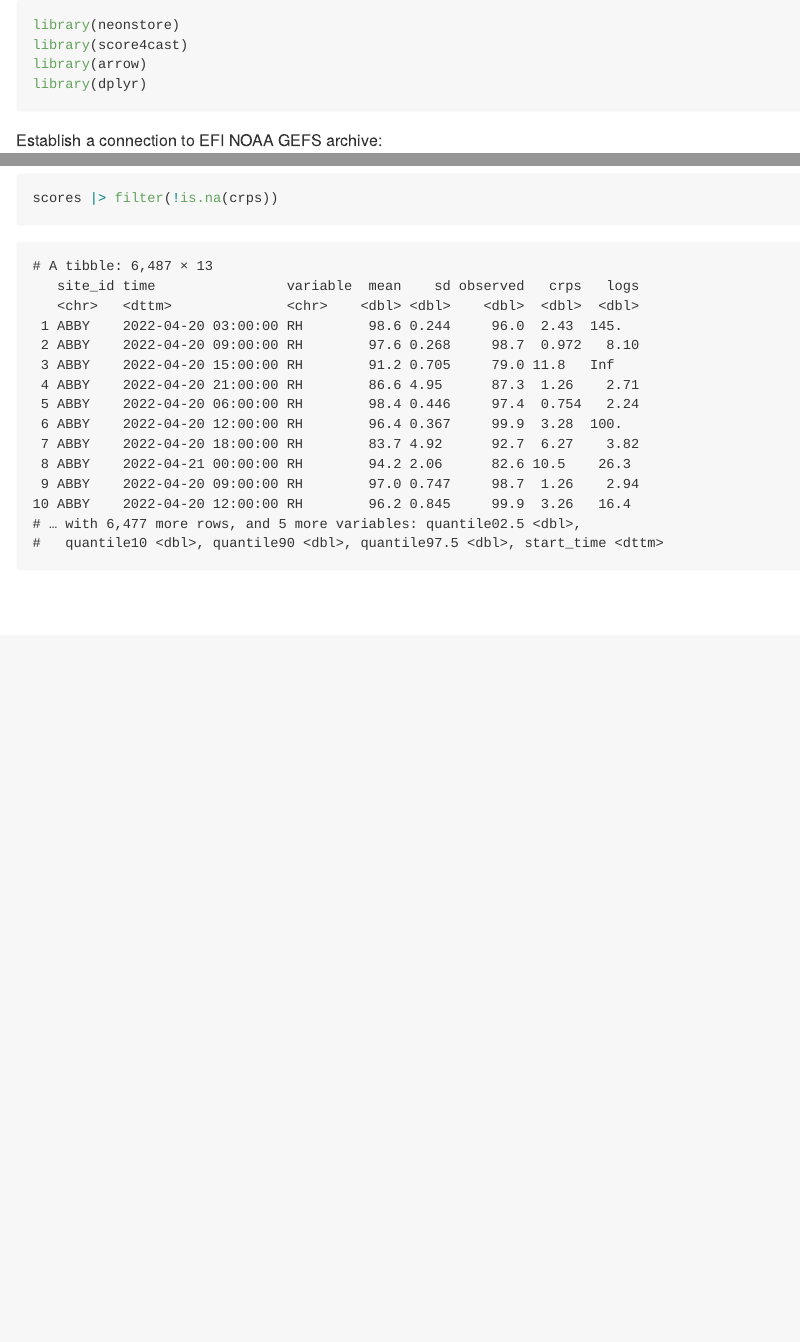
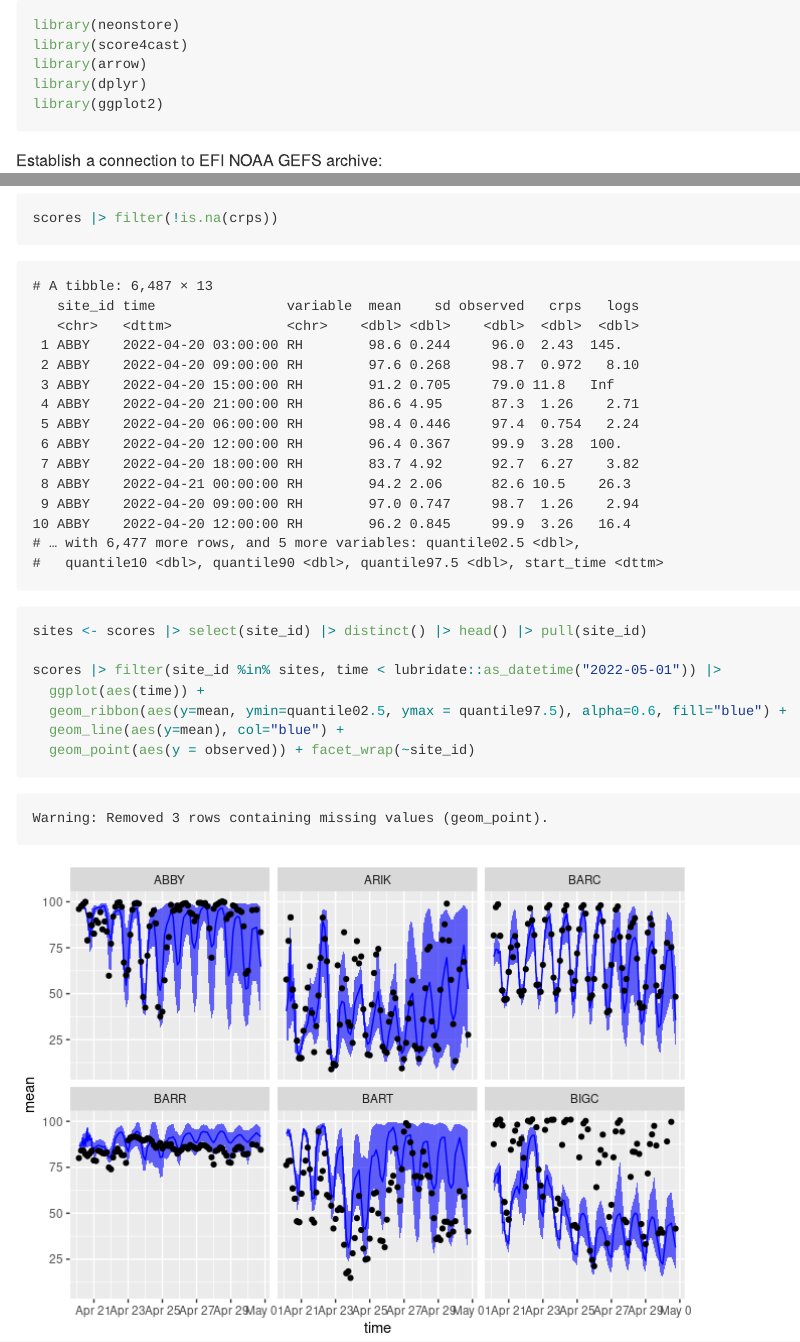
Before and after one commit to eco4cast/gefs4cast, a Quarto document (scoring.qmd): the page in a window 1100 px wide, from its top, and a second part further down, joined at a grey line. The pictures show the output file scoring.md that the author committed with the source, drawn offline in the style of GitHub.

Commit message:
with figure

````diff
--- a/scoring.qmd
+++ b/scoring.qmd
@@ -8,6 +8,7 @@ library(neonstore)
 library(score4cast)
 library(arrow)
 library(dplyr)
+library(ggplot2)
 ```
 
 
@@ -67,3 +68,14 @@ We are now ready to compute the scores:
 scores <- score4cast::crps_logs_score(fc, target)
 scores |> filter(!is.na(crps))
 ```
+
+```{r}
+sites <- scores |> select(site_id) |> distinct() |> head() |> pull(site_id)
+
+scores |> filter(site_id %in% sites, time < lubridate::as_datetime("2022-05-01")) |>
+  ggplot(aes(time)) +
+  geom_ribbon(aes(y=mean, ymin=quantile02.5, ymax = quantile97.5), alpha=0.6, fill="blue") +
+  geom_line(aes(y=mean), col="blue") +
+  geom_point(aes(y = observed)) + facet_wrap(~site_id)
+
+```
````
Also changed, not shown: scoring.md, scoring_files/figure-gfm/unnamed-chunk-6-1.png (added).
